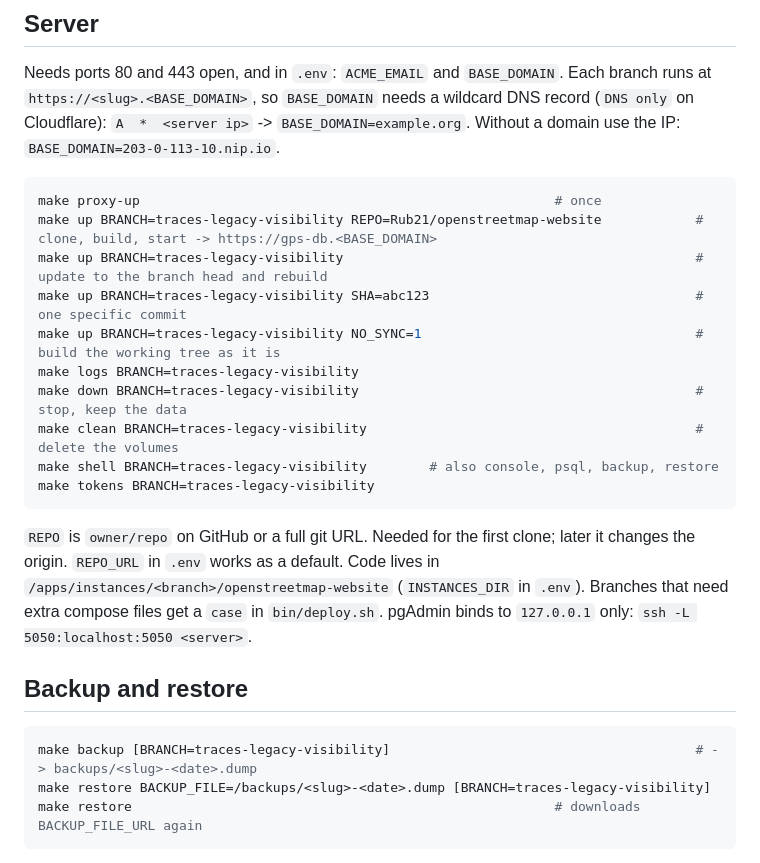
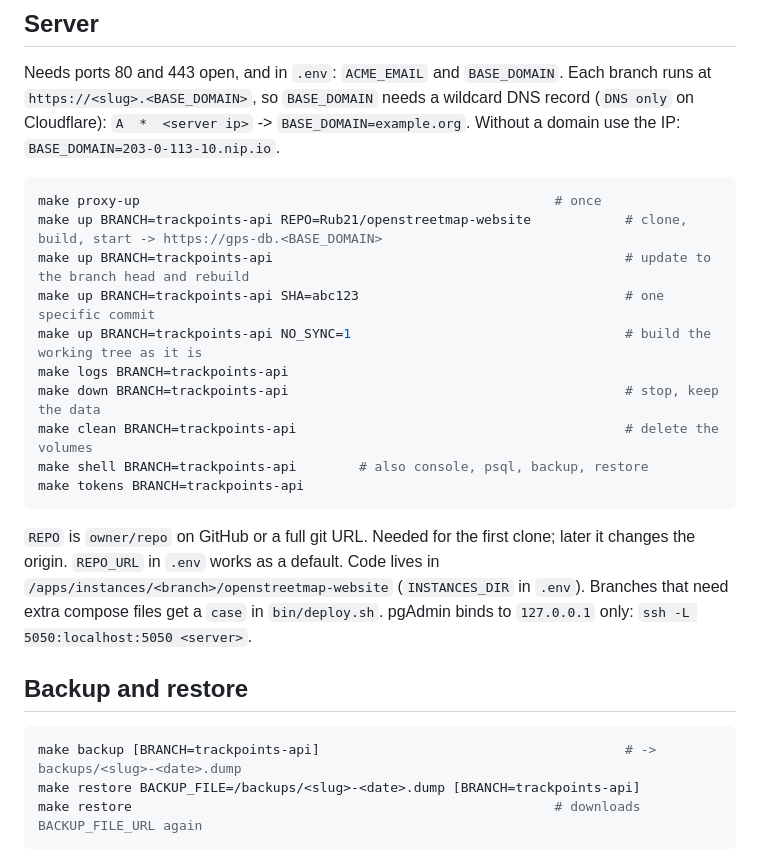
Before and after one commit to Rub21/osm-dev, a Markdown page: README.md, the part around the change. GitHub-like rendering.

````diff
--- a/README.md
+++ b/README.md
@@ -37,15 +37,15 @@ Needs ports 80 and 443 open, and in `.env`: `ACME_EMAIL` and `BASE_DOMAIN`. Each
 
 ```bash
 make proxy-up                                                     # once
-make up BRANCH=traces-legacy-visibility REPO=Rub21/openstreetmap-website            # clone, build, start -> https://gps-db.<BASE_DOMAIN>
-make up BRANCH=traces-legacy-visibility                                             # update to the branch head and rebuild
-make up BRANCH=traces-legacy-visibility SHA=abc123                                  # one specific commit
-make up BRANCH=traces-legacy-visibility NO_SYNC=1                                   # build the working tree as it is
-make logs BRANCH=traces-legacy-visibility
-make down BRANCH=traces-legacy-visibility                                           # stop, keep the data
-make clean BRANCH=traces-legacy-visibility                                          # delete the volumes
-make shell BRANCH=traces-legacy-visibility        # also console, psql, backup, restore
-make tokens BRANCH=traces-legacy-visibility
+make up BRANCH=trackpoints-api REPO=Rub21/openstreetmap-website            # clone, build, start -> https://gps-db.<BASE_DOMAIN>
+make up BRANCH=trackpoints-api                                             # update to the branch head and rebuild
+make up BRANCH=trackpoints-api SHA=abc123                                  # one specific commit
+make up BRANCH=trackpoints-api NO_SYNC=1                                   # build the working tree as it is
+make logs BRANCH=trackpoints-api
+make down BRANCH=trackpoints-api                                           # stop, keep the data
+make clean BRANCH=trackpoints-api                                          # delete the volumes
+make shell BRANCH=trackpoints-api        # also console, psql, backup, restore
+make tokens BRANCH=trackpoints-api
 ```
 
 `REPO` is `owner/repo` on GitHub or a full git URL. Needed for the first clone; later it
@@ -57,8 +57,8 @@ pgAdmin binds to `127.0.0.1` only: `ssh -L 5050:localhost:5050 <server>`.
 ## Backup and restore
 
 ```bash
-make backup [BRANCH=traces-legacy-visibility]                                       # -> backups/<slug>-<date>.dump
-make restore BACKUP_FILE=/backups/<slug>-<date>.dump [BRANCH=traces-legacy-visibility]
+make backup [BRANCH=trackpoints-api]                                       # -> backups/<slug>-<date>.dump
+make restore BACKUP_FILE=/backups/<slug>-<date>.dump [BRANCH=trackpoints-api]
 make restore                                                      # downloads BACKUP_FILE_URL again
 ```
 
````
